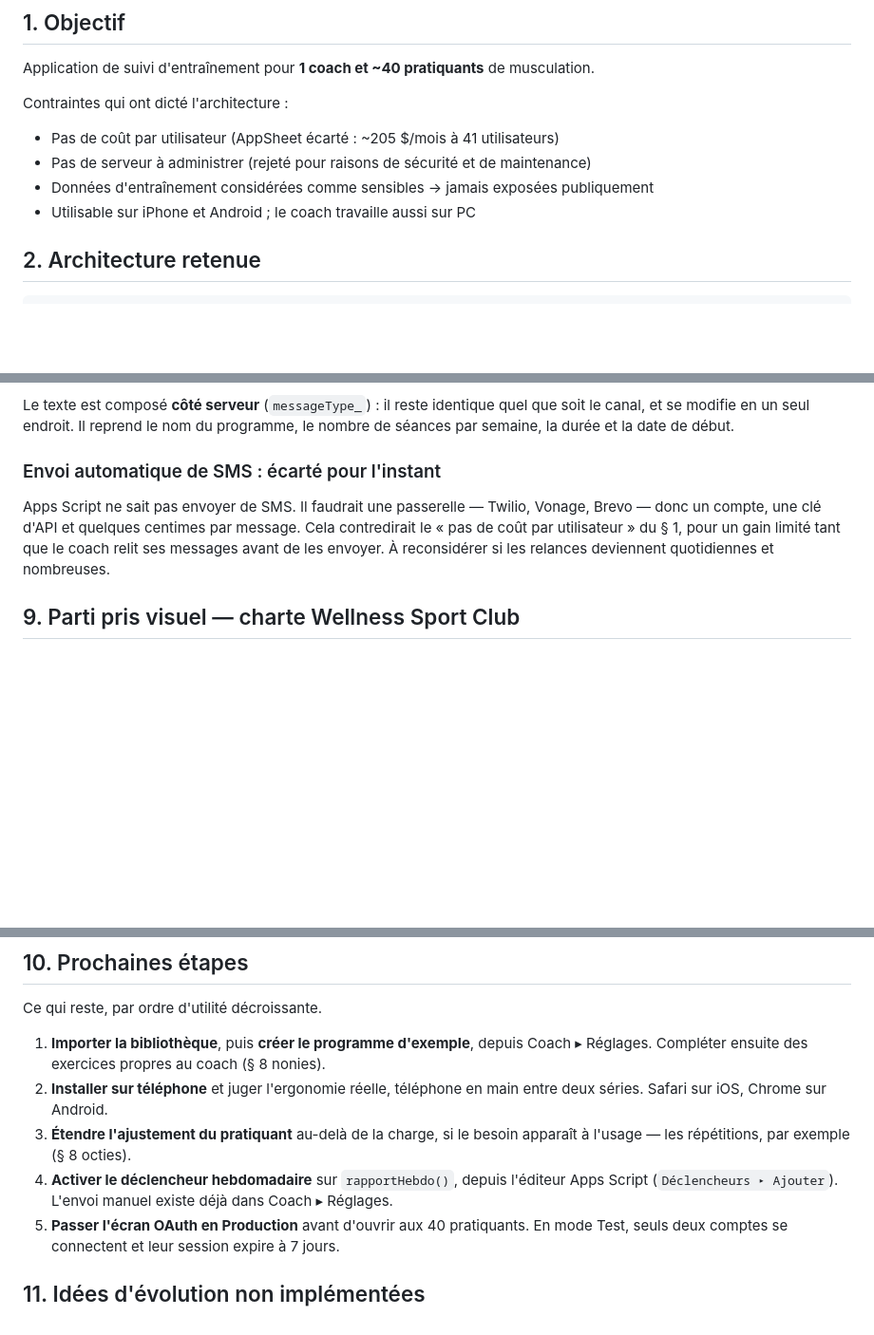
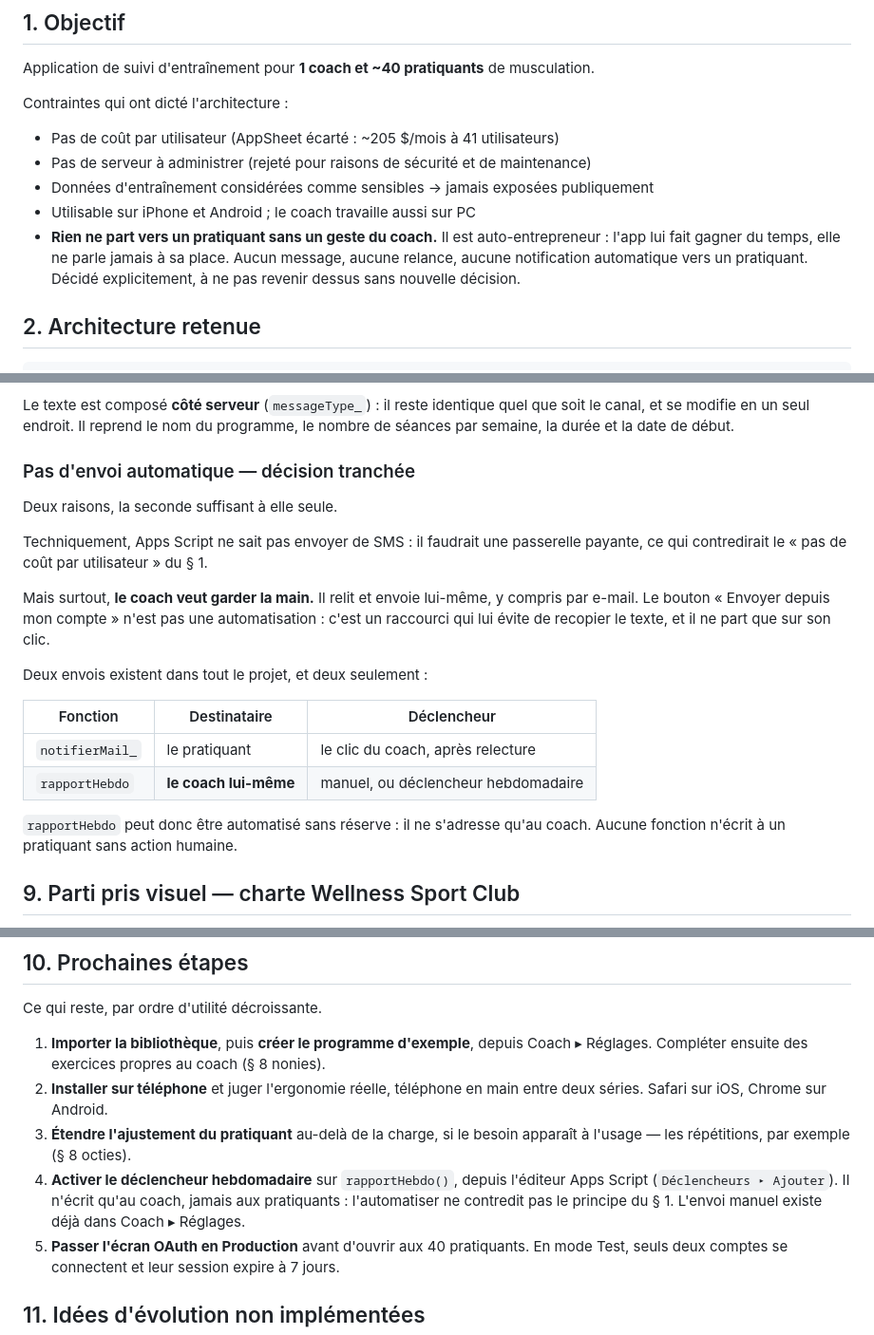
Before and after one commit to grapinatpwts-crypto/coaching-musculation, a Markdown page: PROJET.md, 3 parts joined by grey strips. Shown at 95% size. Rendered like a GitHub page; blank space fills up the shorter version.

Commit message:
Inscrire au cahier des charges : rien ne part sans le coach
Le coach est auto-entrepreneur : l'app lui fait gagner du temps, elle ne parle
jamais à sa place. Le principe rejoint les contraintes fondatrices du § 1 pour
ne pas être remis en cause par inadvertance.

Audit des deux seuls envois du projet :
- notifierMail_ écrit au pratiquant, uniquement sur le clic du coach après
  relecture du message.
- rapportHebdo écrit au coach lui-même ; l'automatiser par déclencheur ne
  contredit donc pas le principe.

La section sur les SMS ne présente plus l'automatisation comme une piste à
reconsidérer, mais comme une décision tranchée.

Co-Authored-By: Claude Opus 5 <noreply@anthropic.com>

```diff
--- a/PROJET.md
+++ b/PROJET.md
@@ -14,6 +14,10 @@ Contraintes qui ont dicté l'architecture :
 - Pas de serveur à administrer (rejeté pour raisons de sécurité et de maintenance)
 - Données d'entraînement considérées comme sensibles → jamais exposées publiquement
 - Utilisable sur iPhone et Android ; le coach travaille aussi sur PC
+- **Rien ne part vers un pratiquant sans un geste du coach.** Il est
+  auto-entrepreneur : l'app lui fait gagner du temps, elle ne parle jamais à sa
+  place. Aucun message, aucune relance, aucune notification automatique vers un
+  pratiquant. Décidé explicitement, à ne pas revenir dessus sans nouvelle décision.
 
 ## 2. Architecture retenue
 
@@ -529,13 +533,27 @@ Le texte est composé **côté serveur** (`messageType_`) : il reste identique q
 soit le canal, et se modifie en un seul endroit. Il reprend le nom du programme, le
 nombre de séances par semaine, la durée et la date de début.
 
-### Envoi automatique de SMS : écarté pour l'instant
+### Pas d'envoi automatique — décision tranchée
 
-Apps Script ne sait pas envoyer de SMS. Il faudrait une passerelle — Twilio, Vonage,
-Brevo — donc un compte, une clé d'API et quelques centimes par message. Cela
-contredirait le « pas de coût par utilisateur » du § 1, pour un gain limité tant que
-le coach relit ses messages avant de les envoyer. À reconsidérer si les relances
-deviennent quotidiennes et nombreuses.
+Deux raisons, la seconde suffisant à elle seule.
+
+Techniquement, Apps Script ne sait pas envoyer de SMS : il faudrait une passerelle
+payante, ce qui contredirait le « pas de coût par utilisateur » du § 1.
+
+Mais surtout, **le coach veut garder la main.** Il relit et envoie lui-même, y
+compris par e-mail. Le bouton « Envoyer depuis mon compte » n'est pas une
+automatisation : c'est un raccourci qui lui évite de recopier le texte, et il ne
+part que sur son clic.
+
+Deux envois existent dans tout le projet, et deux seulement :
+
+| Fonction | Destinataire | Déclencheur |
+|---|---|---|
+| `notifierMail_` | le pratiquant | le clic du coach, après relecture |
+| `rapportHebdo` | **le coach lui-même** | manuel, ou déclencheur hebdomadaire |
+
+`rapportHebdo` peut donc être automatisé sans réserve : il ne s'adresse qu'au coach.
+Aucune fonction n'écrit à un pratiquant sans action humaine.
 
 ## 9. Parti pris visuel — charte Wellness Sport Club
 
@@ -607,8 +625,9 @@ Ce qui reste, par ordre d'utilité décroissante.
 3. **Étendre l'ajustement du pratiquant** au-delà de la charge, si le besoin
    apparaît à l'usage — les répétitions, par exemple (§ 8 octies).
 4. **Activer le déclencheur hebdomadaire** sur `rapportHebdo()`, depuis l'éditeur
-   Apps Script (`Déclencheurs ▸ Ajouter`). L'envoi manuel existe déjà dans
-   Coach ▸ Réglages.
+   Apps Script (`Déclencheurs ▸ Ajouter`). Il n'écrit qu'au coach, jamais aux
+   pratiquants : l'automatiser ne contredit pas le principe du § 1. L'envoi manuel
+   existe déjà dans Coach ▸ Réglages.
 5. **Passer l'écran OAuth en Production** avant d'ouvrir aux 40 pratiquants.
    En mode Test, seuls deux comptes se connectent et leur session expire à 7 jours.
 
```
